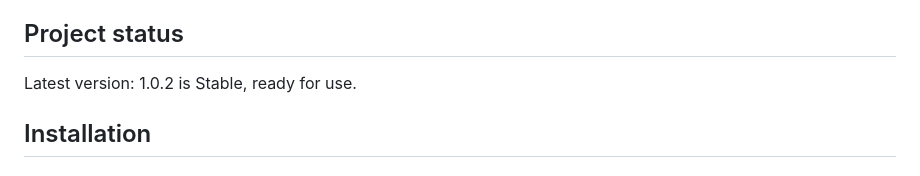
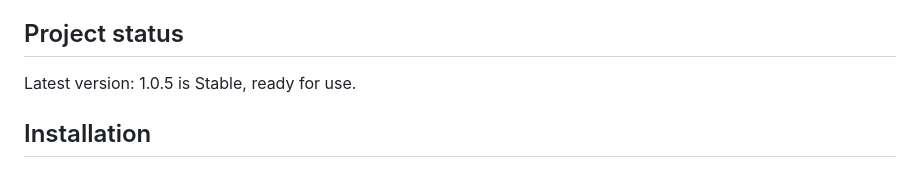
Before and after one commit to adrianparker/ExifCmdLine, a Markdown page: README.md, the part around the change. GitHub-like rendering.

Commit message:
Update README's stated version to 1.0.5

```diff
--- a/README.md
+++ b/README.md
@@ -11,7 +11,7 @@ Displays:
 * _with -z_: "date" attributes as is, and also converted to UTC and a specified timezone
 
 ## Project status
-Latest version: 1.0.2 is Stable, ready for use.
+Latest version: 1.0.5 is Stable, ready for use.
 
 ## Installation
 
```
